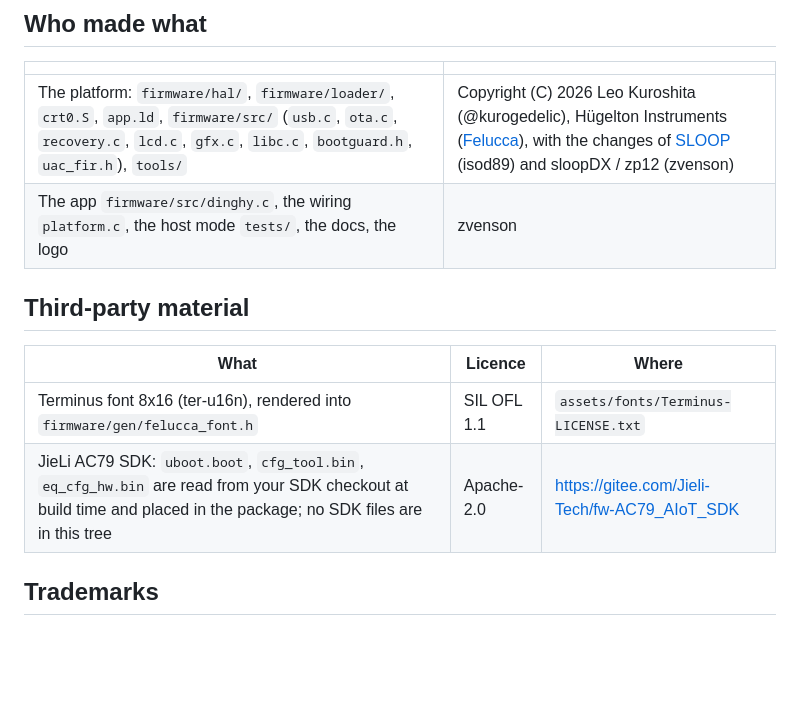
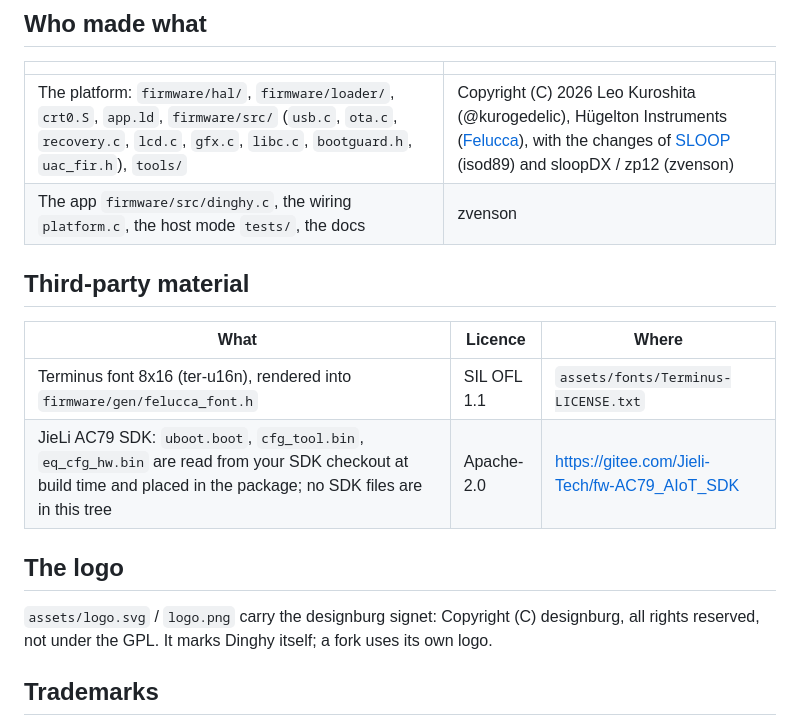
Before and after one commit to AntonioAltea/fmel-1, a Markdown page: LICENSING.md, the part around the change. Rendered like a GitHub page; blank space fills up the shorter version.

Commit message:
Logo: the designburg signet in dark purple on a sine wave; its licence noted
Co-Authored-By: Claude Opus 5.5 <noreply@anthropic.com>

```diff
--- a/LICENSING.md
+++ b/LICENSING.md
@@ -9,7 +9,7 @@ complete source under the same licence too.
 | | |
 | --- | --- |
 | The platform: `firmware/hal/`, `firmware/loader/`, `crt0.S`, `app.ld`, `firmware/src/` (`usb.c`, `ota.c`, `recovery.c`, `lcd.c`, `gfx.c`, `libc.c`, `bootguard.h`, `uac_fir.h`), `tools/` | Copyright (C) 2026 Leo Kuroshita (@kurogedelic), Hügelton Instruments ([Felucca](https://github.com/hugelton/Felucca)), with the changes of [SLOOP](https://github.com/isod89/sloop-fm1) (isod89) and sloopDX / zp12 (zvenson) |
-| The app `firmware/src/dinghy.c`, the wiring `platform.c`, the host mode `tests/`, the docs, the logo | zvenson |
+| The app `firmware/src/dinghy.c`, the wiring `platform.c`, the host mode `tests/`, the docs | zvenson |
 
 ## Third-party material
 
@@ -18,6 +18,11 @@ complete source under the same licence too.
 | Terminus font 8x16 (ter-u16n), rendered into `firmware/gen/felucca_font.h` | SIL OFL 1.1 | `assets/fonts/Terminus-LICENSE.txt` |
 | JieLi AC79 SDK: `uboot.boot`, `cfg_tool.bin`, `eq_cfg_hw.bin` are read from your SDK checkout at build time and placed in the package; no SDK files are in this tree | Apache-2.0 | <https://gitee.com/Jieli-Tech/fw-AC79_AIoT_SDK> |
 
+## The logo
+
+`assets/logo.svg` / `logo.png` carry the designburg signet: Copyright (C) designburg, all rights reserved, not under
+the GPL. It marks Dinghy itself; a fork uses its own logo.
+
 ## Trademarks
 
 "Felucca" and "Hügelton Instruments" are names of Hügelton Instruments; "M-VAVE" and "FM-1" belong to their
```
Also changed, not shown: assets/logo.png, 1 other file.
